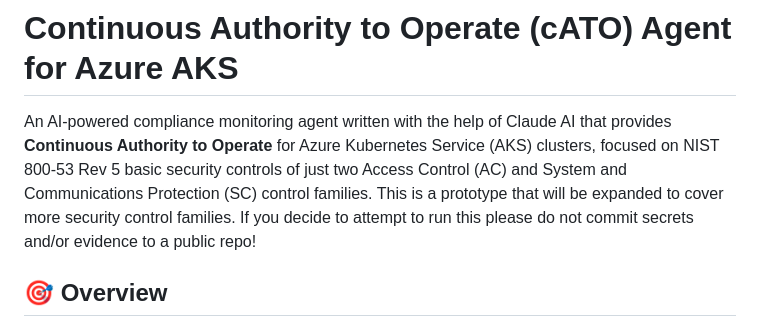
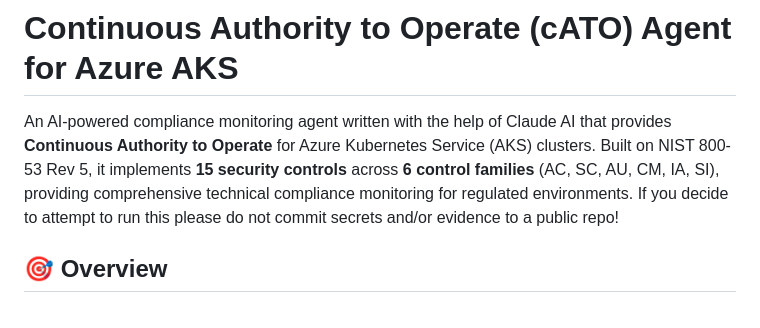
Before and after one commit to Tony-A-Michailidis/gataisha-ai, a Markdown page: README.md, the part around the change. GitHub-like rendering.

Commit message:
Update README intro to reflect v2.0 with 15 controls across 6 families

```diff
--- a/README.md
+++ b/README.md
@@ -1,6 +1,6 @@
 # Continuous Authority to Operate (cATO) Agent for Azure AKS
 
-An AI-powered compliance monitoring agent written with the help of Claude AI that provides **Continuous Authority to Operate** for Azure Kubernetes Service (AKS) clusters, focused on NIST 800-53 Rev 5 basic security controls of just two Access Control (AC) and System and Communications Protection (SC) control families. This is a prototype that will be expanded to cover more security control families. If you decide to attempt to run this please do not commit secrets and/or evidence to a public repo!
+An AI-powered compliance monitoring agent written with the help of Claude AI that provides **Continuous Authority to Operate** for Azure Kubernetes Service (AKS) clusters. Built on NIST 800-53 Rev 5, it implements **15 security controls** across **6 control families** (AC, SC, AU, CM, IA, SI), providing comprehensive technical compliance monitoring for regulated environments. If you decide to attempt to run this please do not commit secrets and/or evidence to a public repo!
 
 ## 🎯 Overview
 
```
